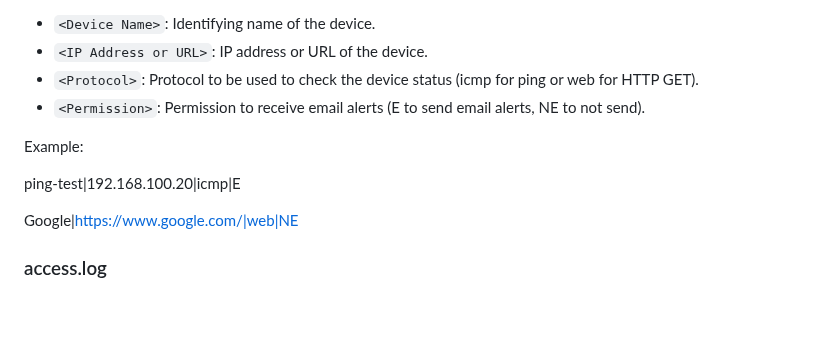
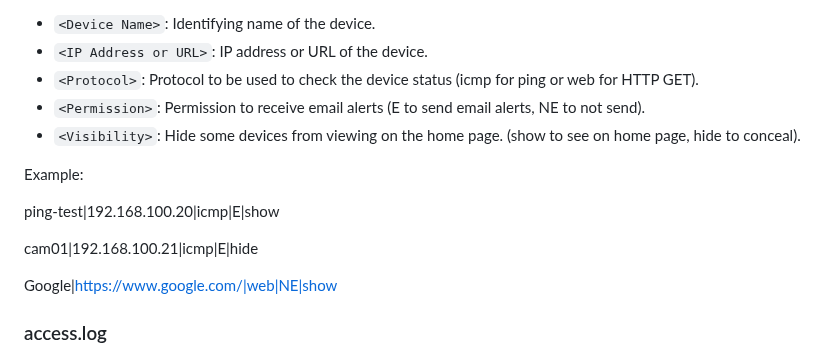
Before and after one commit to roodrigoc/SNOC, a Markdown page: README.md, the part around one of its changes. Rendered like a GitHub page; blank space fills up the shorter version.

```diff
--- a/README.md
+++ b/README.md
@@ -49,12 +49,15 @@ The `devices.conf` file is used to configure the devices that will be monitored
 - `<IP Address or URL>`: IP address or URL of the device.
 - `<Protocol>`: Protocol to be used to check the device status (icmp for ping or web for HTTP GET).
 - `<Permission>`: Permission to receive email alerts (E to send email alerts, NE to not send).
+- `<Visibility>`: Hide some devices from viewing on the home page. (show to see on home page, hide to conceal).
 
 Example:
 
-ping-test|192.168.100.20|icmp|E
+ping-test|192.168.100.20|icmp|E|show
 
-Google|https://www.google.com/|web|NE
+cam01|192.168.100.21|icmp|E|hide
+
+Google|https://www.google.com/|web|NE|show
 
 
 ### access.log
```
Also changed, not shown: other parts of README.md (+1 -1 lines).
